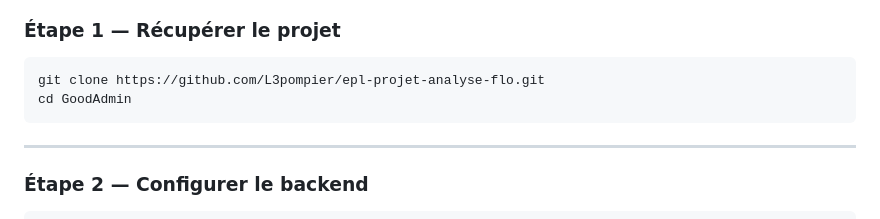
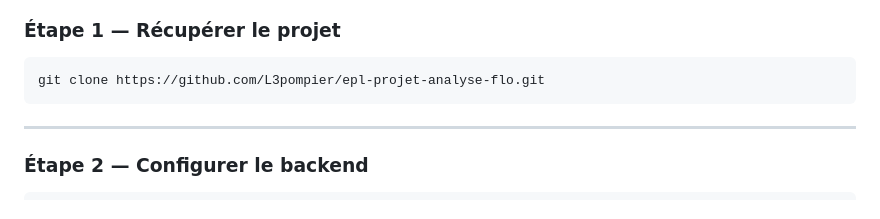
Before and after one commit to L3pompier/epl-projet-analyse-flo, a Markdown page: README.md, the part around the change. Drawn GitHub-style.

Commit message:
correction

````diff
--- a/README.md
+++ b/README.md
@@ -20,7 +20,6 @@ Outil web de visualisation et d'analyse statistique des résultats académiques.
 
 ```bash
 git clone https://github.com/L3pompier/epl-projet-analyse-flo.git
-cd GoodAdmin
 ```
 
 ---
````
